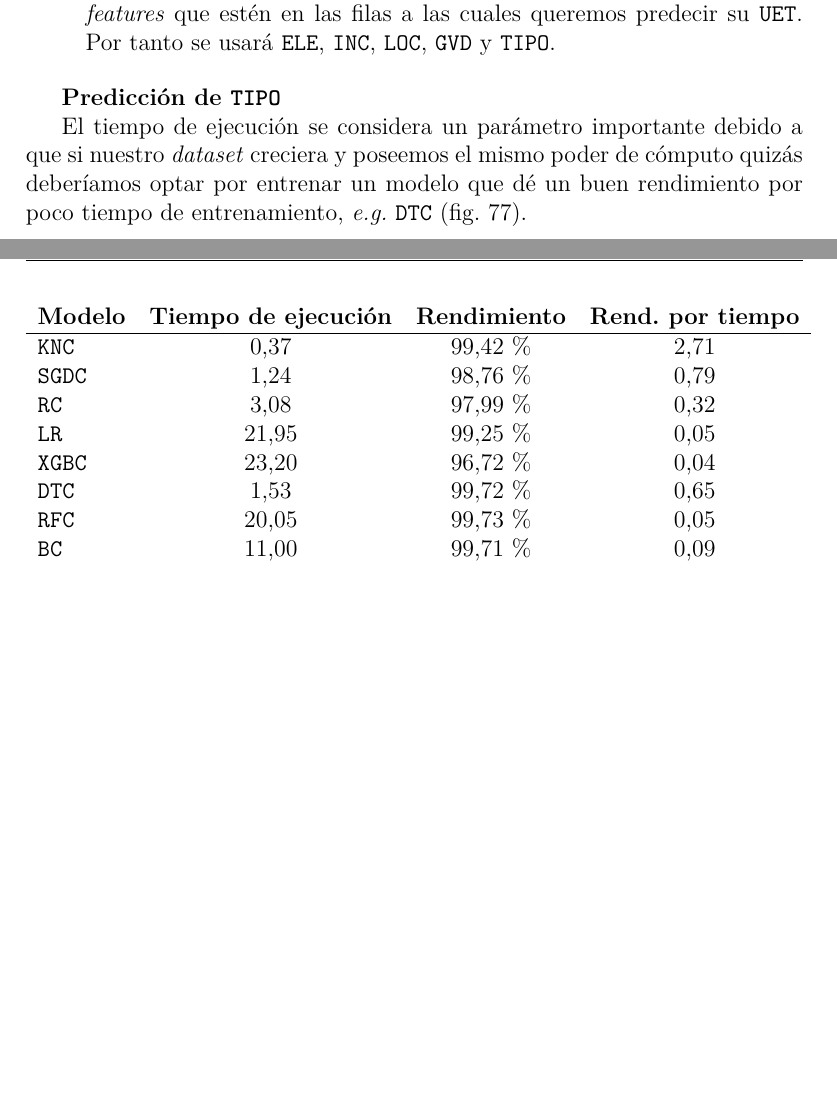
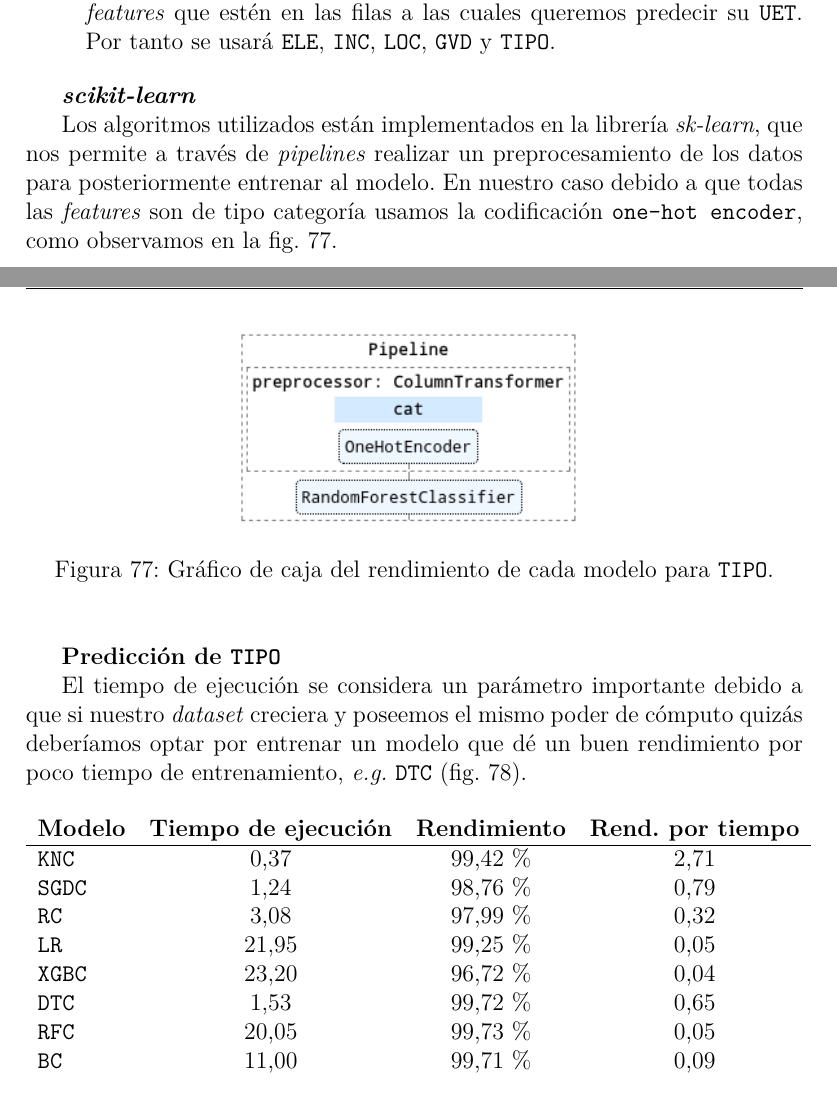
Before and after one commit to GeraCollante/tesis-icomp-machinelearning, a LaTeX thesis (tex/tesis.tex): two parts of pages 91 and 92 of 98 before the commit and two parts of pages 91 and 92 of 99 after it, joined at a grey line, cut so that both start at the same text, the shorter picture padded with empty space. Compiled offline with XeLaTeX.

Commit message:
tex updated

```diff
--- a/tex/tesis.tex
+++ b/tex/tesis.tex
@@ -1934,7 +1934,23 @@ En la fig.~\ref{fig:corrmatrix} nos posaremos sobre las dos \textit{features} qu
 	\item \texttt{UET}: aquí las relaciones están mucho más difusas, por tanto usaremos \textit{features} que estén en las filas a las cuales queremos predecir su \texttt{UET}. Por tanto se usará \texttt{ELE}, \texttt{INC}, \texttt{LOC}, \texttt{GVD} y \texttt{TIPO}.
 \end{itemize}
 
-\begin{table}[]
+\textbf{\textit{scikit-learn}}
+
+Los algoritmos utilizados están implementados en la librería \textit{sk-learn}, que nos permite a través de \textit{pipelines} realizar un preprocesamiento de los datos para posteriormente entrenar al modelo. En nuestro caso debido a que todas las \textit{features} son de tipo categoría usamos la codificación \texttt{one-hot encoder}, como observamos en la fig.~\ref{fig:sklearn}.
+
+\begin{figure}[H]
+	\begin{center}
+	\includegraphics[width=0.45\textwidth]{tesis_74.png}
+  	\caption{Gráfico de caja del rendimiento de cada modelo para \texttt{TIPO}.}
+  	\label{fig:sklearn}
+  	\end{center}
+\end{figure}
+
+\textbf{Predicción de \texttt{TIPO}}
+
+El tiempo de ejecución se considera un parámetro importante debido a que si nuestro \textit{dataset} creciera y poseemos el mismo poder de cómputo quizás deberíamos optar por entrenar un modelo que dé un buen rendimiento por poco tiempo de entrenamiento, \textit{e.g.} \texttt{DTC} (fig.~\ref{fig:modeltxtipo}).
+
+\begin{table}[H]
 \centering
 \begin{tabular}{lccc}
 \textbf{Modelo} & \textbf{Tiempo de ejecución} & \textbf{Rendimiento} & \textbf{Rend. por tiempo} \\ \hline
@@ -1951,10 +1967,6 @@ En la fig.~\ref{fig:corrmatrix} nos posaremos sobre las dos \textit{features} qu
 \label{tab:classifiers-table}
 \end{table}
 
-\textbf{Predicción de \texttt{TIPO}}
-
-El tiempo de ejecución se considera un parámetro importante debido a que si nuestro \textit{dataset} creciera y poseemos el mismo poder de cómputo quizás deberíamos optar por entrenar un modelo que dé un buen rendimiento por poco tiempo de entrenamiento, \textit{e.g.} \texttt{DTC} (fig.~\ref{fig:modeltxtipo}).
-
 \begin{figure}[H]
 	\begin{center}
 	\includegraphics[width=1\textwidth]{tipotimes.png}
```
Also changed, not shown: tex/img/tesis_73.png (added), tex/img/tesis_74.png (added), tex/tesis.tex (19 more changed lines), 1 other file.
